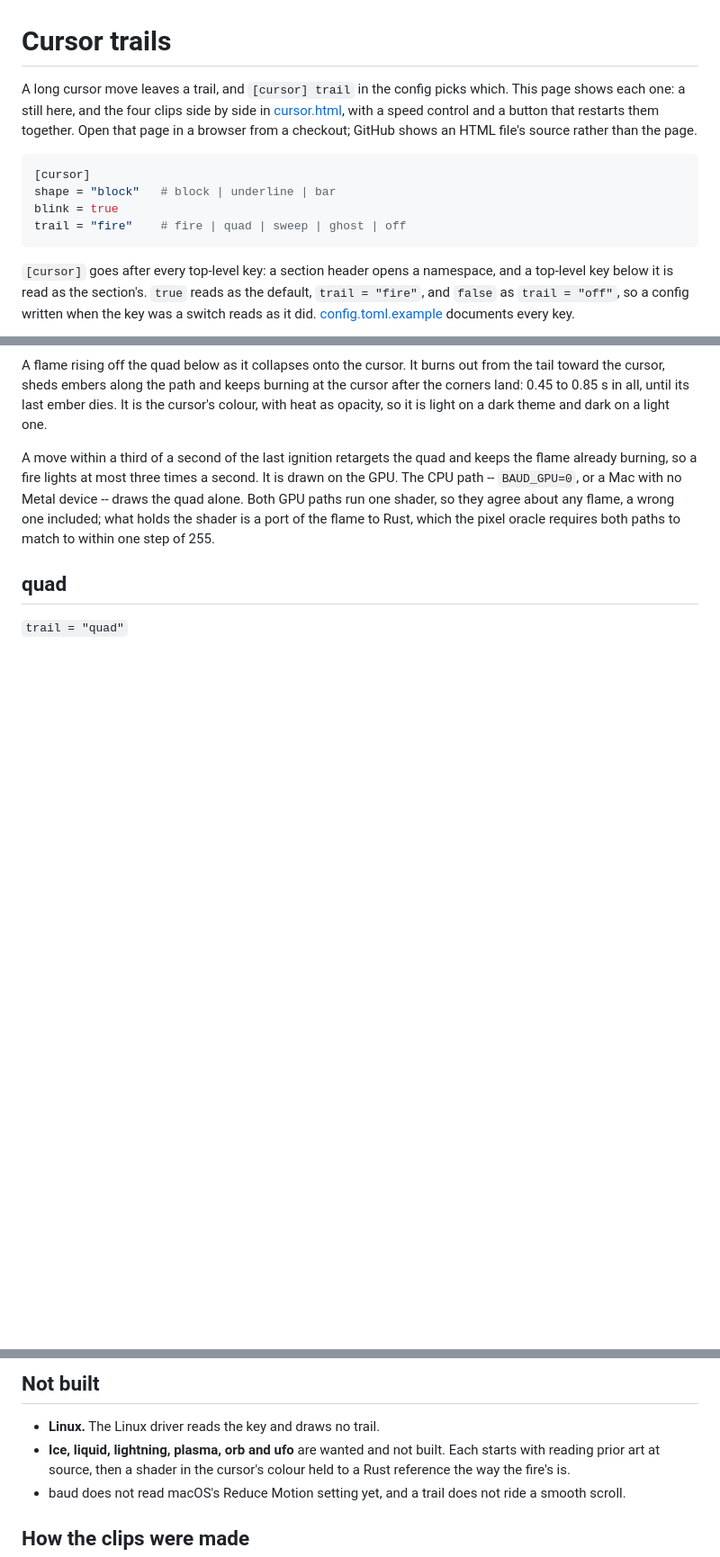
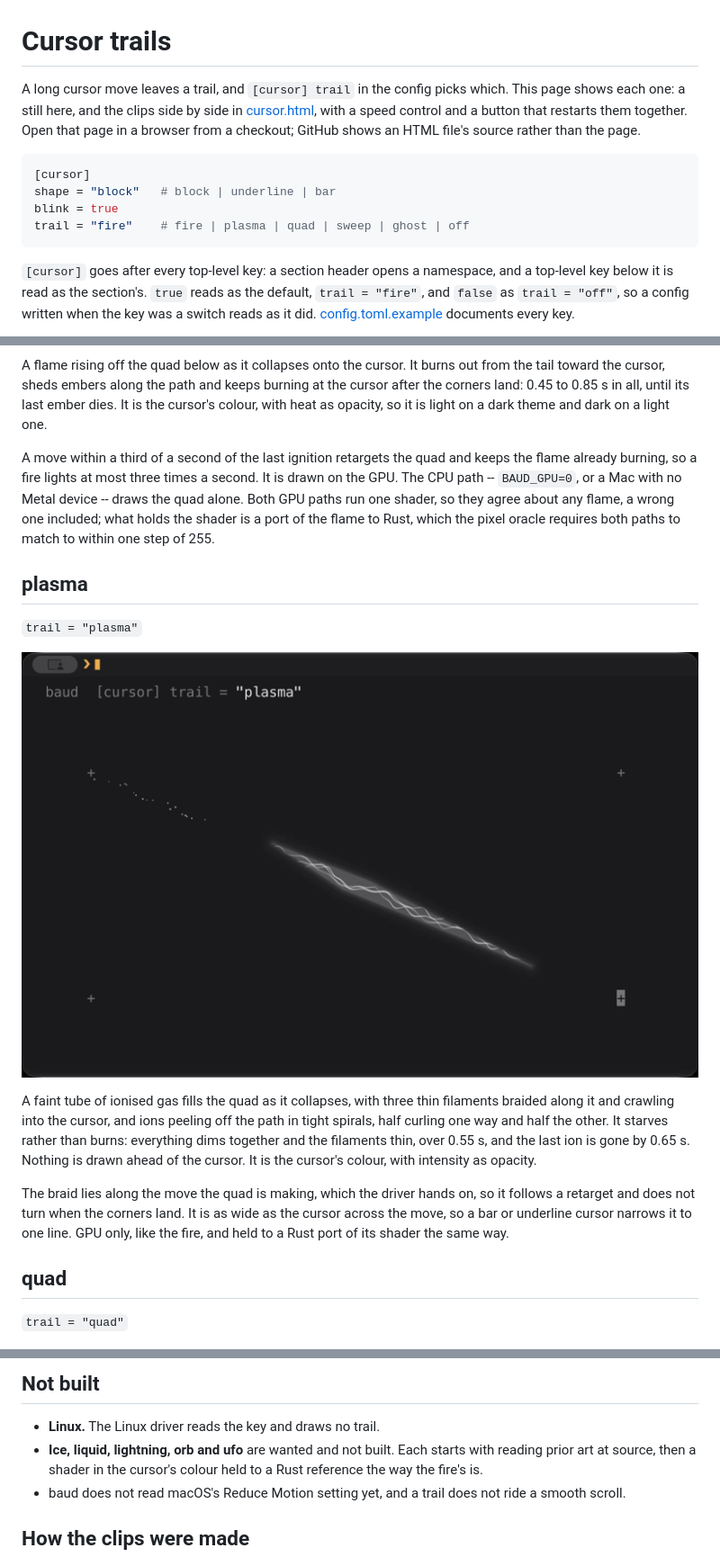
Before and after one commit to baud-terminal/baud, a Markdown page: docs/cursor.md, 3 parts joined by grey strips. Shown at 90% size. Rendered like a GitHub page; pictures changed too: docs/cursor/plasma.png (added); blank space fills up the shorter version.

````diff
--- a/docs/cursor.md
+++ b/docs/cursor.md
@@ -1,7 +1,7 @@
 # Cursor trails
 
 A long cursor move leaves a trail, and `[cursor] trail` in the config picks
-which. This page shows each one: a still here, and the four clips side by side
+which. This page shows each one: a still here, and the clips side by side
 in [cursor.html](cursor.html), with a speed control and a button that restarts
 them together. Open that page in a browser from a checkout; GitHub shows an
 HTML file's source rather than the page.
@@ -10,7 +10,7 @@ HTML file's source rather than the page.
 [cursor]
 shape = "block"   # block | underline | bar
 blink = true
-trail = "fire"    # fire | quad | sweep | ghost | off
+trail = "fire"    # fire | plasma | quad | sweep | ghost | off
 ```
 
 `[cursor]` goes after every top-level key: a section header opens a namespace,
@@ -42,6 +42,25 @@ device -- draws the quad alone. Both GPU paths run one shader, so they agree
 about any flame, a wrong one included; what holds the shader is a port of the
 flame to Rust, which the pixel oracle requires both paths to match to within
 one step of 255.
+
+## plasma
+
+`trail = "plasma"`
+
+![The plasma trail on the diagonal move](cursor/plasma.png)
+
+A faint tube of ionised gas fills the quad as it collapses, with three thin
+filaments braided along it and crawling into the cursor, and ions peeling off
+the path in tight spirals, half curling one way and half the other. It starves
+rather than burns: everything dims together and the filaments thin, over
+0.55 s, and the last ion is gone by 0.65 s. Nothing is drawn ahead of the
+cursor. It is the cursor's colour, with intensity as opacity.
+
+The braid lies along the move the quad is making, which the driver hands on,
+so it follows a retarget and does not turn when the corners land. It is as
+wide as the cursor across the move, so a bar or underline cursor narrows it
+to one line. GPU only, like the fire, and held to a Rust port of its shader
+the same way.
 
 ## quad
 
@@ -112,7 +131,7 @@ the distance. At full speed it reads as a flicker; the page's ¼× shows it.
 ## Not built
 
 - **Linux.** The Linux driver reads the key and draws no trail.
-- **Ice, liquid, lightning, plasma, orb and ufo** are wanted and not built. Each
+- **Ice, liquid, lightning, orb and ufo** are wanted and not built. Each
   starts with reading prior art at source, then a shader in the cursor's colour
   held to a Rust reference the way the fire's is.
 - baud does not read macOS's Reduce Motion setting yet, and a trail does not
````
Also changed, not shown: 15 other files.
